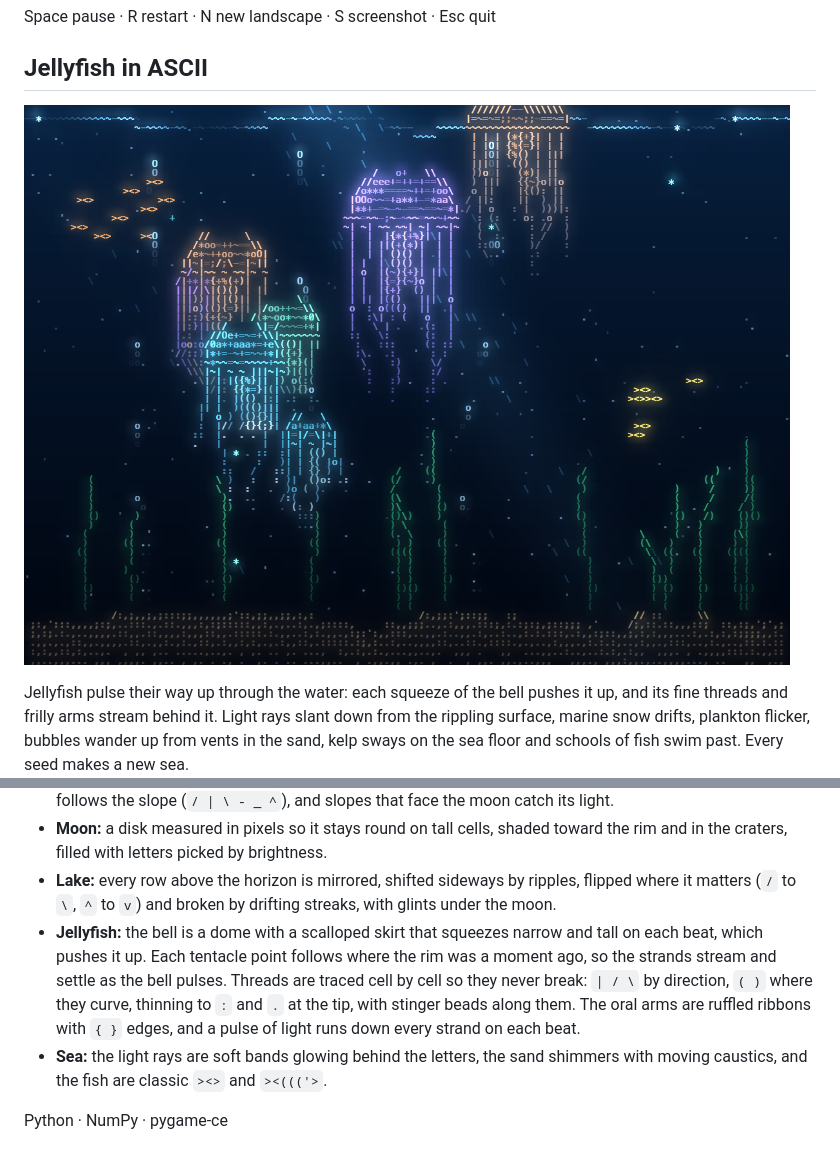
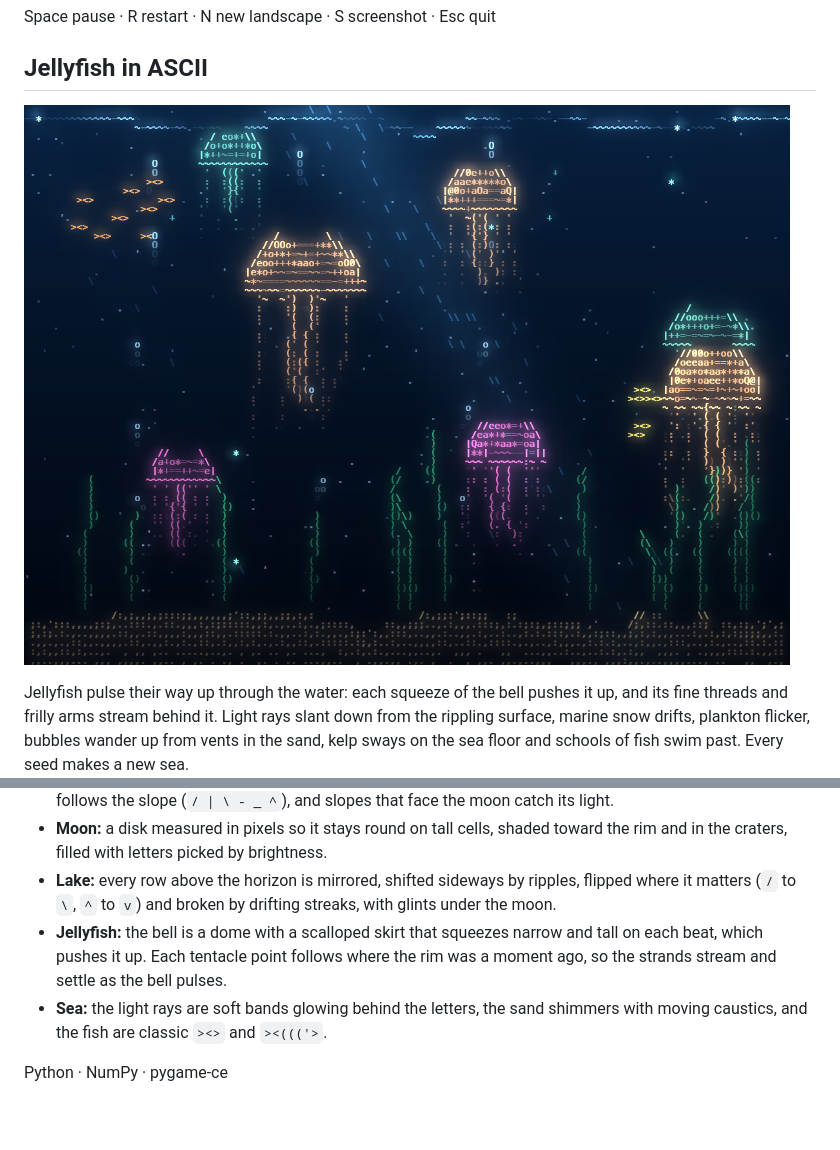
Before and after one commit to clayton8090/ASCII_Art, a Markdown page: README.md, 2 parts joined by grey strips. GitHub-like rendering; pictures changed too: images/jellyfish.png; blank space fills up the shorter version.

```diff
--- a/README.md
+++ b/README.md
@@ -60,10 +60,7 @@ python3 scene.py [seed] [width] [height]
   matters (`/` to `\`, `^` to `v`) and broken by drifting streaks, with glints under the moon.
 - **Jellyfish:** the bell is a dome with a scalloped skirt that squeezes narrow and tall on each
   beat, which pushes it up. Each tentacle point follows where the rim was a moment ago, so the
-  strands stream and settle as the bell pulses. Threads are traced cell by cell so they never
-  break: `| / \` by direction, `( )` where they curve, thinning to `:` and `.` at the tip, with
-  stinger beads along them. The oral arms are ruffled ribbons with `{ }` edges, and a pulse of
-  light runs down every strand on each beat.
+  strands stream and settle as the bell pulses.
 - **Sea:** the light rays are soft bands glowing behind the letters, the sand shimmers with moving
   caustics, and the fish are classic `><>` and `><((('>`.
 
```
Also changed, not shown: 1 other file.
